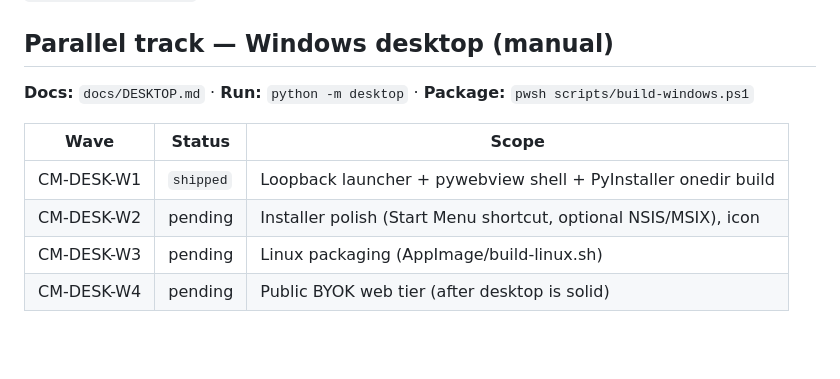
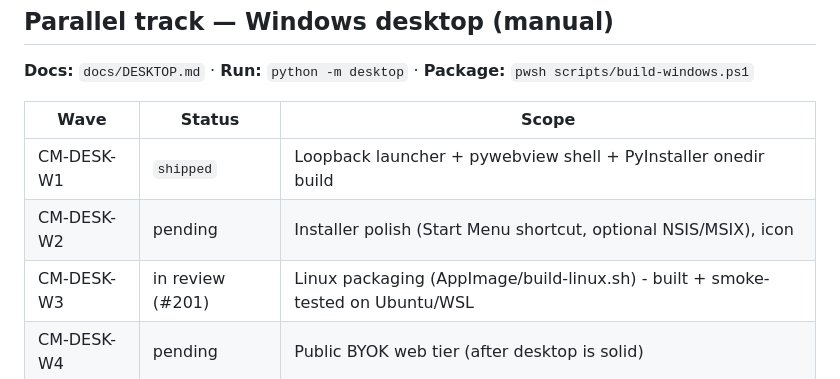
Before and after one commit to subtiliorars-sys/CodeMonkeys, a Markdown page: WAVES.md, the part around the change. Drawn GitHub-style; blank space fills up the shorter version.

Commit message:
docs: mark CM-DESK-W3 in review (PR #201)

```diff
--- a/WAVES.md
+++ b/WAVES.md
@@ -25,7 +25,7 @@ here or unblocks an item below. Maintainer checklist: `docs/FORGE_HYGIENE.md` §
 |------|--------|--------|
 | CM-DESK-W1 | `shipped` | Loopback launcher + pywebview shell + PyInstaller onedir build |
 | CM-DESK-W2 | pending | Installer polish (Start Menu shortcut, optional NSIS/MSIX), icon |
-| CM-DESK-W3 | pending | Linux packaging (AppImage/build-linux.sh) |
+| CM-DESK-W3 | in review (#201) | Linux packaging (AppImage/build-linux.sh) - built + smoke-tested on Ubuntu/WSL |
 | CM-DESK-W4 | pending | Public BYOK web tier (after desktop is solid) |
 
 ## Parallel track — Forge UI / Cursor parity (manual)
```
